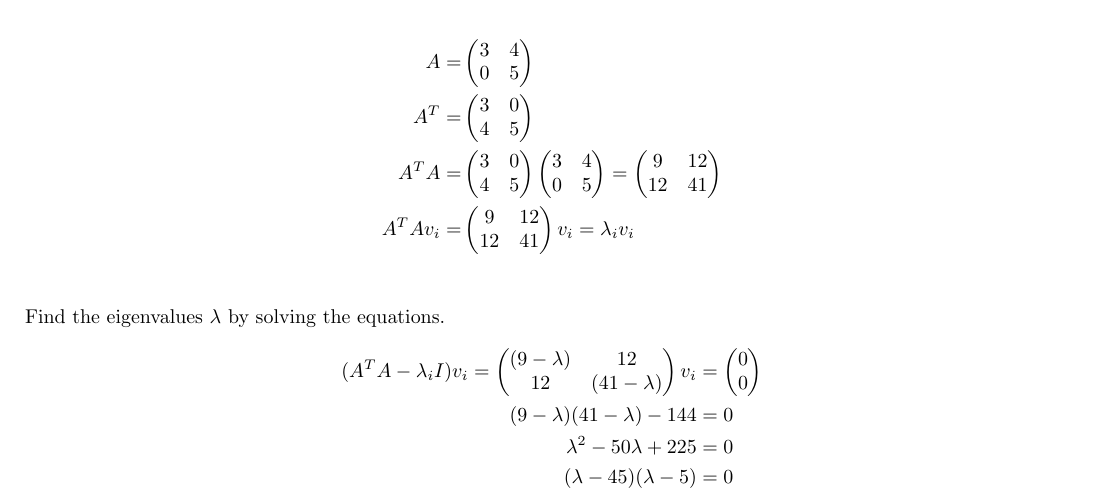
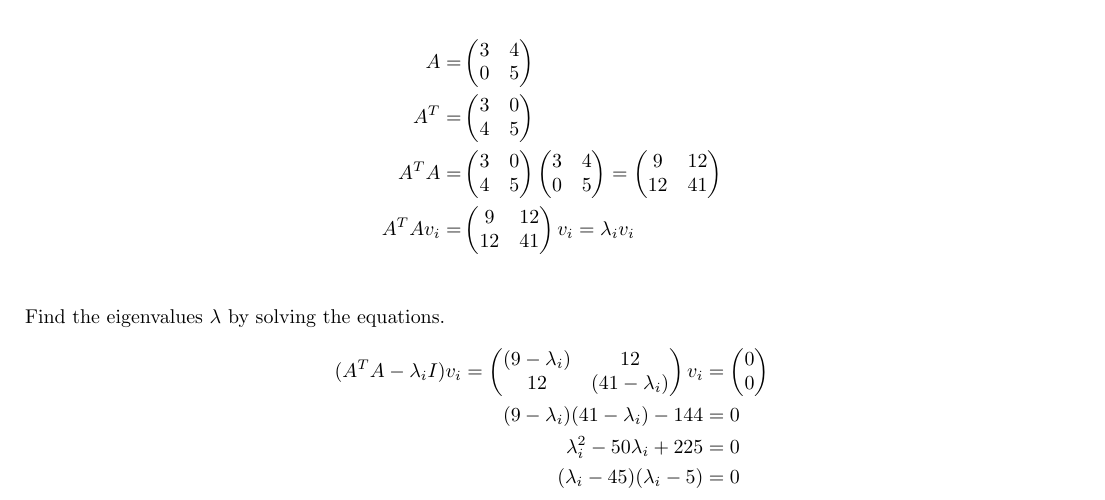
Before and after one commit to ojarsbuddy/Singular-Value-Decomposition, a LaTeX document (svd.tex): part of page 1 of 2, cut so that both start at the same text. Compiled offline with pdfLaTeX.

Commit message:
Applied subscripts.

```diff
--- a/svd.tex
+++ b/svd.tex
@@ -55,13 +55,13 @@ Recall that the general quintic cannot be solved by radicals per Abel and Galois
 Find the eigenvalues $\lambda$ by solving the equations.
 \begin{align*}
     (A^T A-\lambda_i I)v_i=\begin{pmatrix}
-        (9-\lambda) & 12 \\12 &(41-\lambda)
+        (9-\lambda_i ) & 12 \\12 &(41-\lambda_i )
     \end{pmatrix}v_i & =  \begin{pmatrix}
         0 \\0
     \end{pmatrix}     \\
-    (9-\lambda)(41-\lambda)-144                         & =                           0    \\
-    \lambda^2 -50\lambda+225                            & =                              0 \\
-    (\lambda-45)(\lambda-5)                             & =0
+    (9-\lambda_i )(41-\lambda_i )-144                   & =                           0    \\
+    \lambda_i ^2 -50\lambda_i +225                      & =                              0 \\
+    (\lambda_i -45)(\lambda_i -5)                       & =0
 \end{align*}
 \begin{align*}
     \qq*{For}\lambda_1=45\qquad\begin{pmatrix}
```
